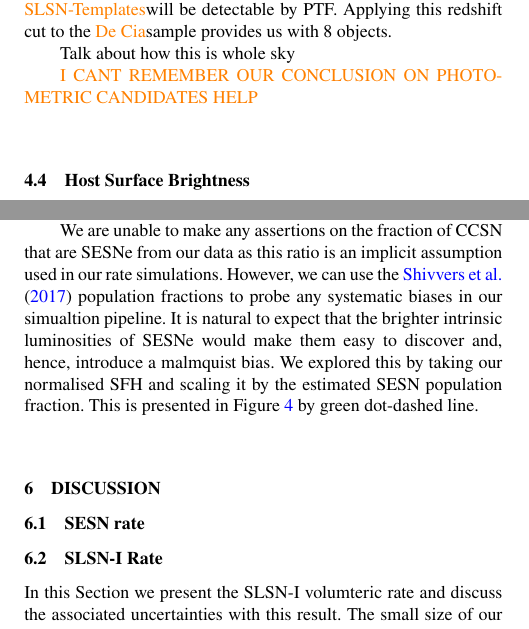
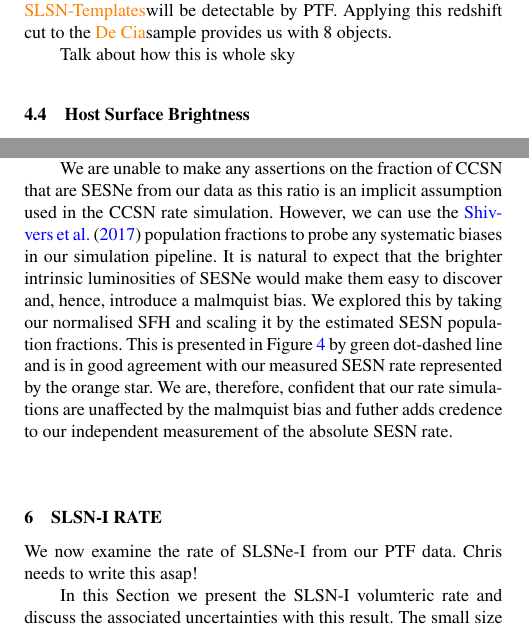
Before and after one commit to chrisfrohmaier/PTF_SLSN_plus_SESN_Rate, a LaTeX paper (main.tex): two parts of the columns of pages 6 and 8 of 10, joined at a grey line, cut so that both start at the same text. Compiled offline with pdfLaTeX; a LaTeX package or settings file that is missing is left out.

Commit message:
done for 2020Feb12

```diff
--- a/main.tex
+++ b/main.tex
@@ -318,7 +318,6 @@ We choose to draw our candidates from TableXX in \chris{De Cia} and subsequently
 
 Talk about how this is whole sky
 
-\chris{I CANT REMEMBER OUR CONCLUSION ON PHOTOMETRIC CANDIDATES HELP}
 
 \subsection{Host Surface Brightness}
 \label{sec:fox_distribution}
@@ -379,5 +378,9 @@ We now briefly summarise the comparable rate measurments through increasing reds
 
 The literature sample, including our own CCSN and SESN rate measurements, are presented in Figure~\ref{fig:rates_CC_lit} and illustrates that the CCSN rate increases with redshift. This reflects the increasing SFR with look back time due to CCSNe exploding relatively promptly after formation ($\lesssim40\,\mathrm{Myr}$). We normalised the cosmic Star Formation History (SFH) as parameterised by \citet{2008MNRAS.388.1487L} with the \citet{2001MNRAS.326..255C} functional form. This is presented in Figure~\ref{fig:rates_CC_lit} by the blue dashed line. Assuming the CCSN rate follows this simple evolution from z=0 over a look back time of $\sim4.3$Gyr, we find the CCSN rate increases by a factor of $\sim 4.2$.
 
-We are unable to make any assertions on the fraction of CCSN that are SESNe from our data as this ratio is an implicit assumption used in our rate simulations. However, we can use the \citet{2017PASP..129e4201S} population fractions to probe any systematic biases in our simualtion pipeline. It is natural to expect that the brighter intrinsic luminosities of SESNe would make them easy to discover and, hence, introduce a malmquist bias. We explored this by taking our normalised SFH and scaling it by the estimated SESN population fraction. This is presented in Figure~\ref{fig:rates_CC_lit} by green dot-dashed line.
+We are unable to make any assertions on the fraction of CCSN that are SESNe from our data as this ratio is an implicit assumption used in the CCSN rate simulation. However, we can use the \citet{2017PASP..129e4201S} population fractions to probe any systematic biases in our simulation pipeline. It is natural to expect that the brighter intrinsic luminosities of SESNe would make them easy to discover and, hence, introduce a malmquist bias. We explored this by taking our normalised SFH and scaling it by the estimated SESN population fractions. This is presented in Figure~\ref{fig:rates_CC_lit} by green dot-dashed line and is in good agreement with our measured SESN rate represented by the orange star. We are, therefore, confident that our rate simulations are unaffected by the malmquist bias and futher adds credence to our independent measurement of the absolute SESN rate.
 
+
+\section{SLSN-I Rate}
+
+We now examine the rate of SLSNe-I from our PTF data. Chris needs to write this asap!
@@ -384,3 +392,5 @@ We are unable to make any assertions on the fraction of CCSN that are SESNe from
+    \label{fig:rates_SLSN_Lit}
+\end{figure*}
 
 % In this Section we describe our method of calculating the SLSN-I rate in the PTF data. The complexities of calculating supernova rates in survey data are amplified in PTF due to the large observing footprint, variable cadence, and rarity of SLSN-I. To calculate the rate we considered adopting an ``efficiency weighting'' approach \citep[e.g.][]{Perrett12, Frohmaier19} where individual objects are weighted according to the results of a survey simulation. Whilst this method was effective at calculating the SN Ia rate in PTF, \citet{Frohmaier19} required strict data quality cuts in a regularly cadenced domain that only a sub-set of SNe Ia met (N=90). This methodology was justified as it reduced the systematic uncertainties associated with poor quality data, without sacrificing much of the statistical relevance of their sample size. This is something we are unwilling to do as our SLSN-I sample is small to begin with.
 
@@ -391,9 +401,5 @@ We are unable to make any assertions on the fraction of CCSN that are SESNe from
 % Building on these principles, our method for calculating the volumetric SLSN-I rate proceeds as follows. We first define the sky area and redshift range over  which PTF would have been sensitive to SLSNe. Unlike other PTF rates analyses \citep{Frohmaier18, Frohmaier19}, we do not sub-divide the sky into smaller well-controlled `sub-surveys' with a regular cadence. This is because the long duration of SLSN light curves makes them less susceptible to cadence variations. We, therefore, simulate SLSNe over a ${\sim}$30,000\,deg$^2$ total footprint ($\Theta_\mathrm{obs}$) \chris{(The 30,000deg simulation is `id=2' in the database)}\ across 3 years of operation from 2010--2012 ($T_\mathrm{obs}$). We are unable to perform light curve simulations in data taken in 2009 due to the unreliable nature of the recovery efficiencies during the survey's first few months of operation. We set the upper limit for a simulated object to be z=0.2 following our sample definition in Section~\chris{Write about the sample}.
 
 
-\section{Discussion}
 
 
-\subsection{SESN rate}
-
-\subsection{SLSN-I Rate}
@@ -404,5 +406,3 @@ We are unable to make any assertions on the fraction of CCSN that are SESNe from
-    \label{fig:rates_SLSN_Lit}
-\end{figure*}
 
 
 In this Section we present the SLSN-I volumteric rate and discuss the associated uncertainties with this result. The small size of our SLSN sample (N=10) necessarily dictates that our final result is statistics limited. The advantage of our Monte-Carlo simulation technique is the intuitive interpretation of our uncertainties \angus{Humble brag alert}.
```
Also changed, not shown: main.tex (11 more changed lines).
